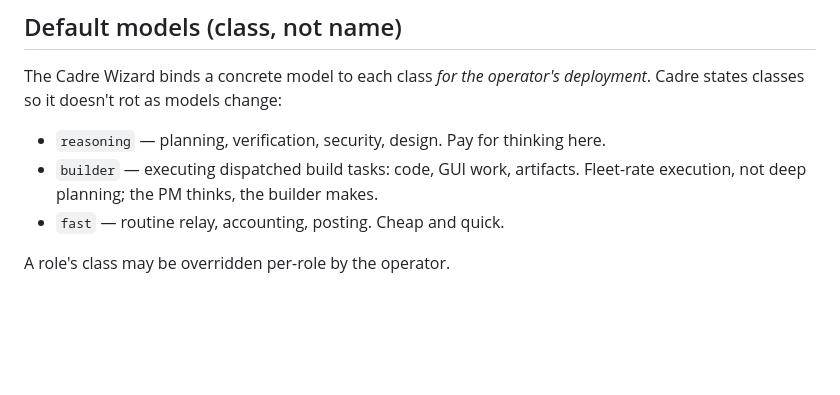
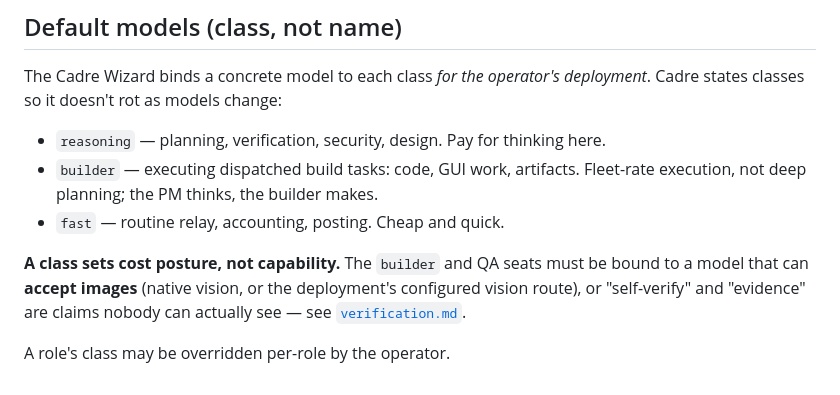
Before and after one commit to ADD-Attack/Cadre, a Markdown page: reference/agents.md, the part around the change. Drawn GitHub-style; blank space fills up the shorter version.

```diff
--- a/reference/agents.md
+++ b/reference/agents.md
@@ -98,4 +98,6 @@ The Cadre Wizard binds a concrete model to each class *for the operator's deploy
 - `builder` — executing dispatched build tasks: code, GUI work, artifacts. Fleet-rate execution, not deep planning; the PM thinks, the builder makes.
 - `fast` — routine relay, accounting, posting. Cheap and quick.
 
+**A class sets cost posture, not capability.** The `builder` and QA seats must be bound to a model that can **accept images** (native vision, or the deployment's configured vision route), or "self-verify" and "evidence" are claims nobody can actually see — see [`verification.md`](./verification.md).
+
 A role's class may be overridden per-role by the operator.
```
Also changed, not shown: WIZARD.md (+2 -0 lines), reference/verification.md (+3 -0 lines).
